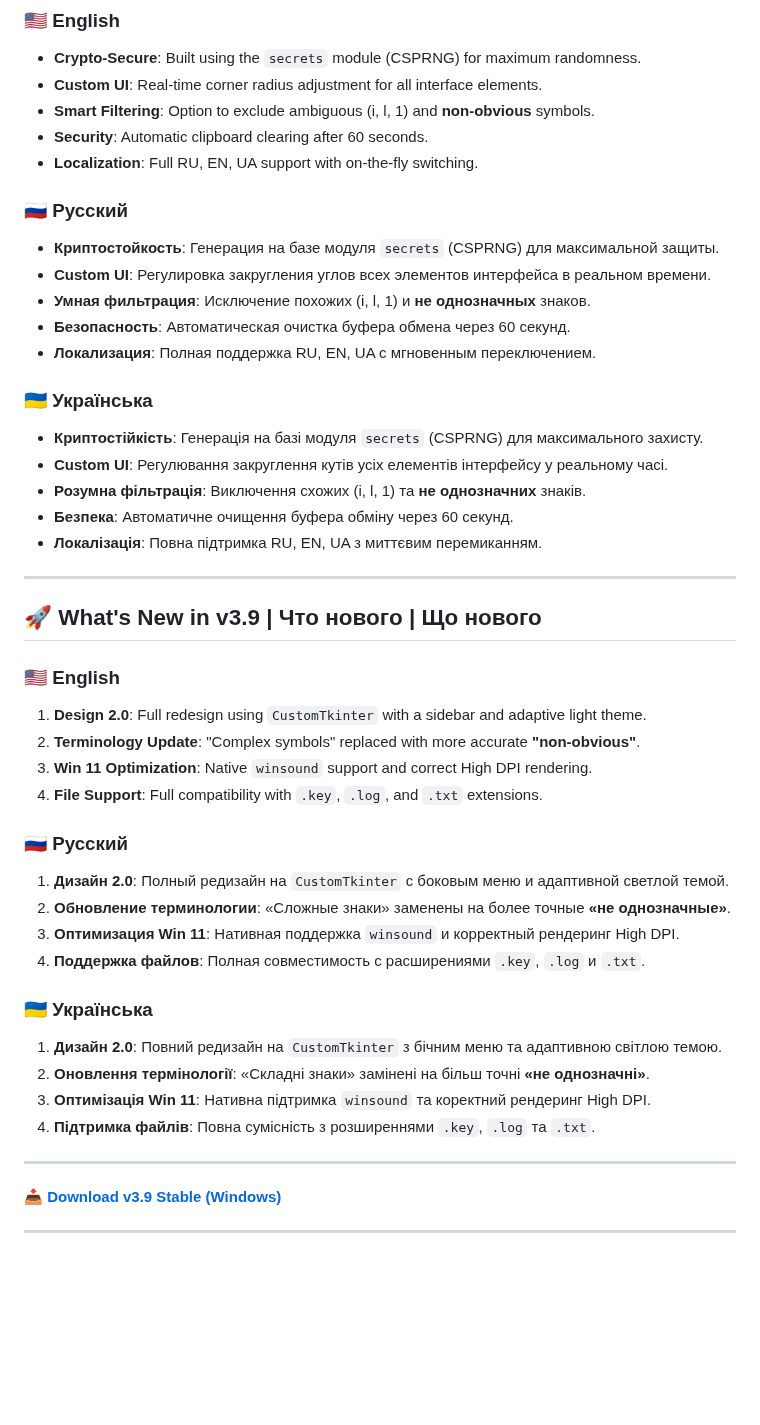
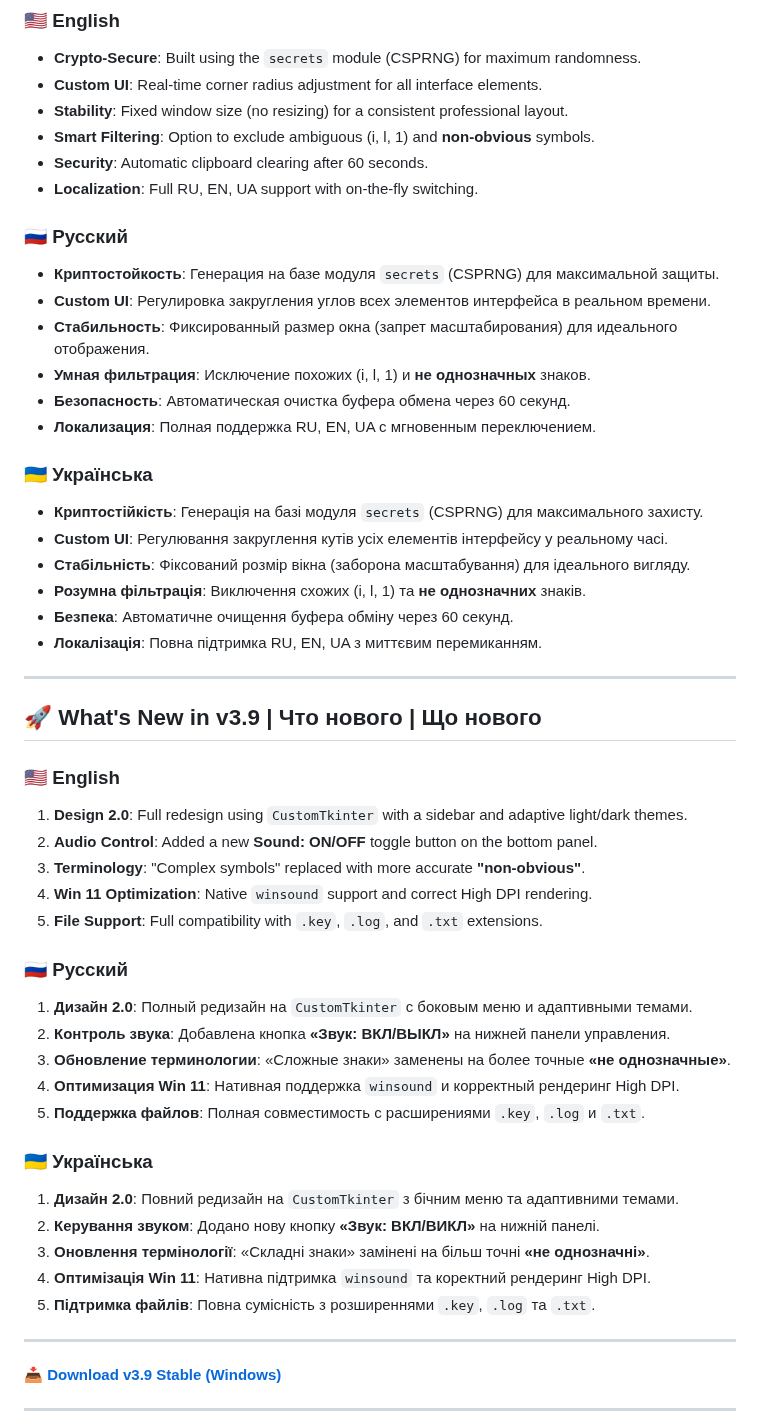
Before and after one commit to Maximka1993271/Password-Generator-Python, a Markdown page: README.md, the part around one of its changes. GitHub-like rendering; blank space fills up the shorter version.

```diff
--- a/README.md
+++ b/README.md
@@ -11,6 +13,7 @@
 ### 🇺🇸 English
 - **Crypto-Secure**: Built using the `secrets` module (CSPRNG) for maximum randomness.
 - **Custom UI**: Real-time corner radius adjustment for all interface elements.
+- **Stability**: Fixed window size (no resizing) for a consistent professional layout.
 - **Smart Filtering**: Option to exclude ambiguous (i, l, 1) and **non-obvious** symbols.
 - **Security**: Automatic clipboard clearing after 60 seconds.
 - **Localization**: Full RU, EN, UA support with on-the-fly switching.
@@ -18,6 +21,7 @@
 ### 🇷🇺 Русский
 - **Криптостойкость**: Генерация на базе модуля `secrets` (CSPRNG) для максимальной защиты.
 - **Custom UI**: Регулировка закругления углов всех элементов интерфейса в реальном времени.
+- **Стабильность**: Фиксированный размер окна (запрет масштабирования) для идеального отображения.
 - **Умная фильтрация**: Исключение похожих (i, l, 1) и **не однозначных** знаков.
 - **Безопасность**: Автоматическая очистка буфера обмена через 60 секунд.
 - **Локализация**: Полная поддержка RU, EN, UA с мгновенным переключением.
@@ -25,6 +29,7 @@
 ### 🇺🇦 Українська
 - **Криптостійкість**: Генерація на базі модуля `secrets` (CSPRNG) для максимального захисту.
 - **Custom UI**: Регулювання закруглення кутів усіх елементів інтерфейсу у реальному часі.
+- **Стабільність**: Фіксований розмір вікна (заборона масштабування) для ідеального вигляду.
 - **Розумна фільтрація**: Виключення схожих (i, l, 1) та **не однозначних** знаків.
 - **Безпека**: Автоматичне очищення буфера обміну через 60 секунд.
 - **Локалізація**: Повна підтримка RU, EN, UA з миттєвим перемиканням.
@@ -34,22 +39,25 @@
 ## 🚀 What's New in v3.9 | Что нового | Що нового
 
 ### 🇺🇸 English
-1. **Design 2.0**: Full redesign using `CustomTkinter` with a sidebar and adaptive light theme.
-2. **Terminology Update**: "Complex symbols" replaced with more accurate **"non-obvious"**.
-3. **Win 11 Optimization**: Native `winsound` support and correct High DPI rendering.
-4. **File Support**: Full compatibility with `.key`, `.log`, and `.txt` extensions.
+1. **Design 2.0**: Full redesign using `CustomTkinter` with a sidebar and adaptive light/dark themes.
+2. **Audio Control**: Added a new **Sound: ON/OFF** toggle button on the bottom panel.
+3. **Terminology**: "Complex symbols" replaced with more accurate **"non-obvious"**.
+4. **Win 11 Optimization**: Native `winsound` support and correct High DPI rendering.
+5. **File Support**: Full compatibility with `.key`, `.log`, and `.txt` extensions.
 
 ### 🇷🇺 Русский
-1. **Дизайн 2.0**: Полный редизайн на `CustomTkinter` с боковым меню и адаптивной светлой темой.
-2. **Обновление терминологии**: «Сложные знаки» заменены на более точные **«не однозначные»**.
-3. **Оптимизация Win 11**: Нативная поддержка `winsound` и корректный рендеринг High DPI.
-4. **Поддержка файлов**: Полная совместимость с расширениями `.key`, `.log` и `.txt`.
+1. **Дизайн 2.0**: Полный редизайн на `CustomTkinter` с боковым меню и адаптивными темами.
+2. **Контроль звука**: Добавлена кнопка **«Звук: ВКЛ/ВЫКЛ»** на нижней панели управления.
+3. **Обновление терминологии**: «Сложные знаки» заменены на более точные **«не однозначные»**.
+4. **Оптимизация Win 11**: Нативная поддержка `winsound` и корректный рендеринг High DPI.
+5. **Поддержка файлов**: Полная совместимость с расширениями `.key`, `.log` и `.txt`.
 
 ### 🇺🇦 Українська
-1. **Дизайн 2.0**: Повний редизайн на `CustomTkinter` з бічним меню та адаптивною світлою темою.
-2. **Оновлення термінології**: «Складні знаки» замінені на більш точні **«не однозначні»**.
-3. **Оптимізація Win 11**: Нативна підтримка `winsound` та коректний рендеринг High DPI.
-4. **Підтримка файлів**: Повна сумісність з розширеннями `.key`, `.log` та `.txt`.
+1. **Дизайн 2.0**: Повний редизайн на `CustomTkinter` з бічним меню та адаптивними темами.
+2. **Керування звуком**: Додано нову кнопку **«Звук: ВКЛ/ВИКЛ»** на нижній панелі.
+3. **Оновлення термінології**: «Складні знаки» замінені на більш точні **«не однозначні»**.
+4. **Оптимізація Win 11**: Нативна підтримка `winsound` та коректний рендеринг High DPI.
+5. **Підтримка файлів**: Повна сумісність з розширеннями `.key`, `.log` та `.txt`.
 
 ---
 
```
Also changed, not shown: other parts of README.md (+3 -1 lines).
